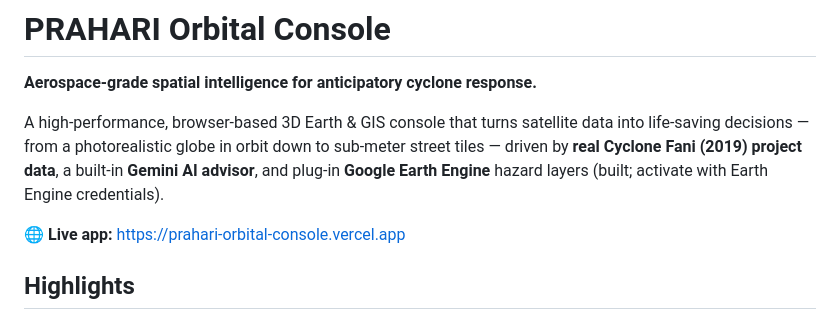
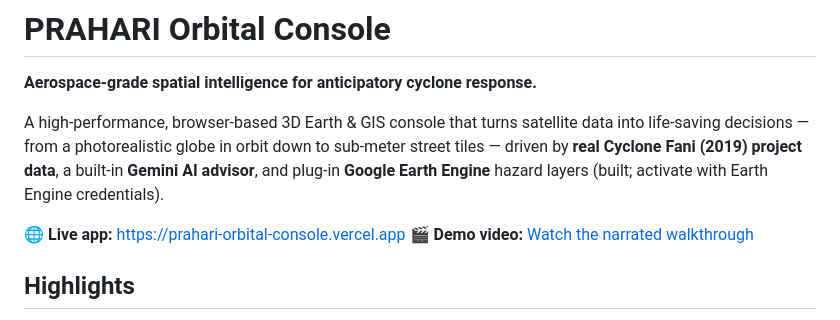
Before and after one commit to abhishek-0706/prahari-orbital-console, a Markdown page: README.md, the part around the change. Drawn GitHub-style.

Commit message:
Link the demo video from the README
The README mentions the demo video but had no link to demo/PRAHARI_demo.mp4.

Co-Authored-By: Claude Opus 5.5 <noreply@anthropic.com>

```diff
--- a/README.md
+++ b/README.md
@@ -8,6 +8,8 @@ driven by **real Cyclone Fani (2019) project data**, a built-in **Gemini AI advi
 plug-in **Google Earth Engine** hazard layers (built; activate with Earth Engine credentials).
 
 **🌐 Live app:** https://prahari-orbital-console.vercel.app
+**🎬 Demo video:** [Watch the narrated walkthrough](demo/PRAHARI_demo.mp4)
+
 
 ## Highlights
 
```
